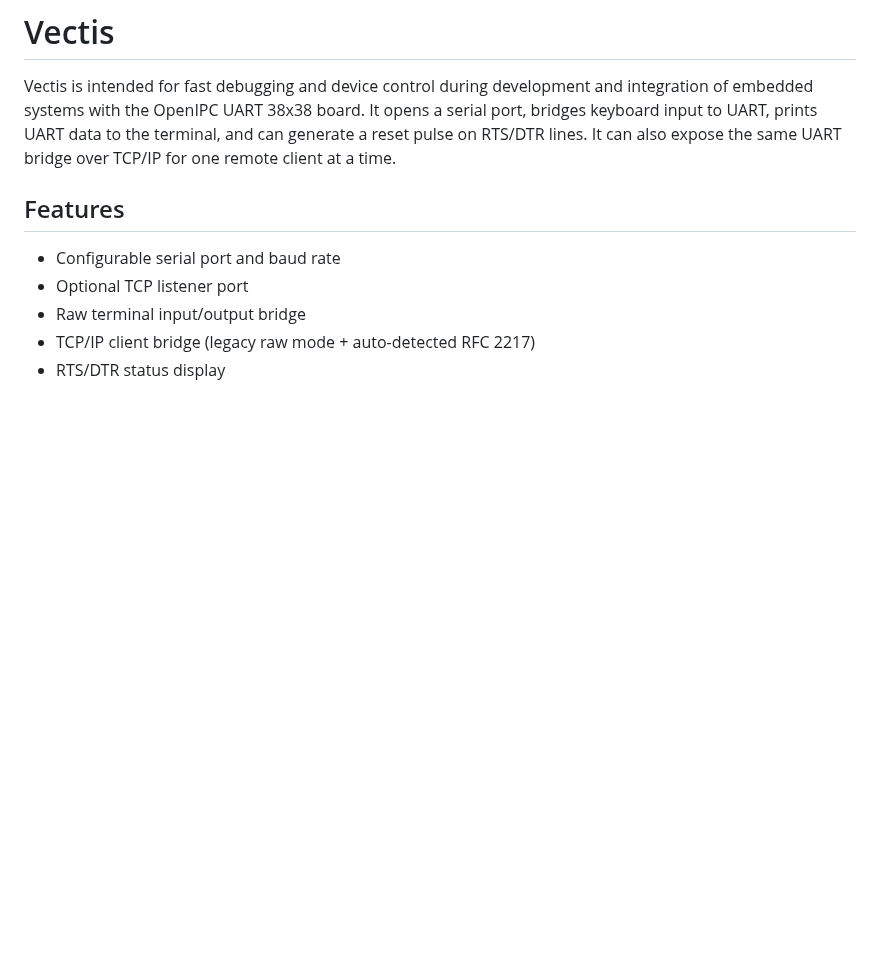
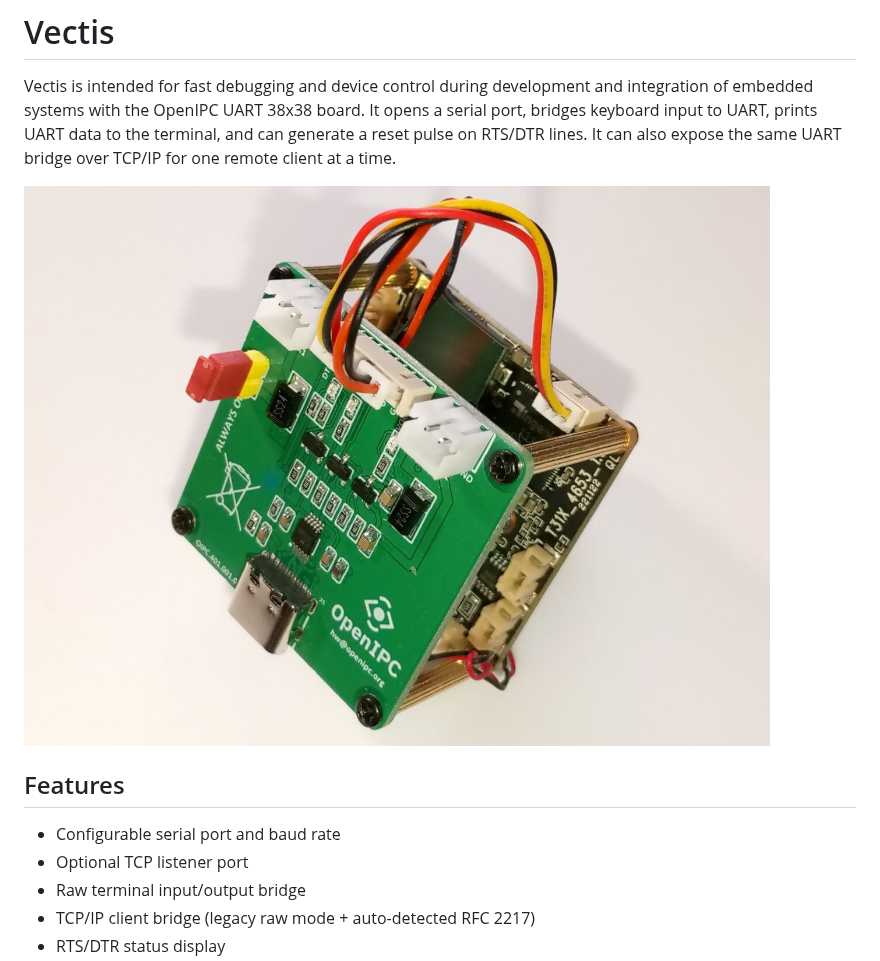
Before and after one commit to OpenIPC/vectis, a Markdown page: README.md, the part around the change. Drawn GitHub-style; pictures changed too: device.jpg (added); blank space fills up the shorter version.

Commit message:
Add photo

```diff
--- a/README.md
+++ b/README.md
@@ -3,6 +3,8 @@
 Vectis is intended for fast debugging and device control during development and integration of embedded systems with the OpenIPC UART 38x38 board.
 It opens a serial port, bridges keyboard input to UART, prints UART data to the terminal, and can generate a reset pulse on RTS/DTR lines.
 It can also expose the same UART bridge over TCP/IP for one remote client at a time.
+
+![image](device.jpg)
 
 ## Features
 
```
